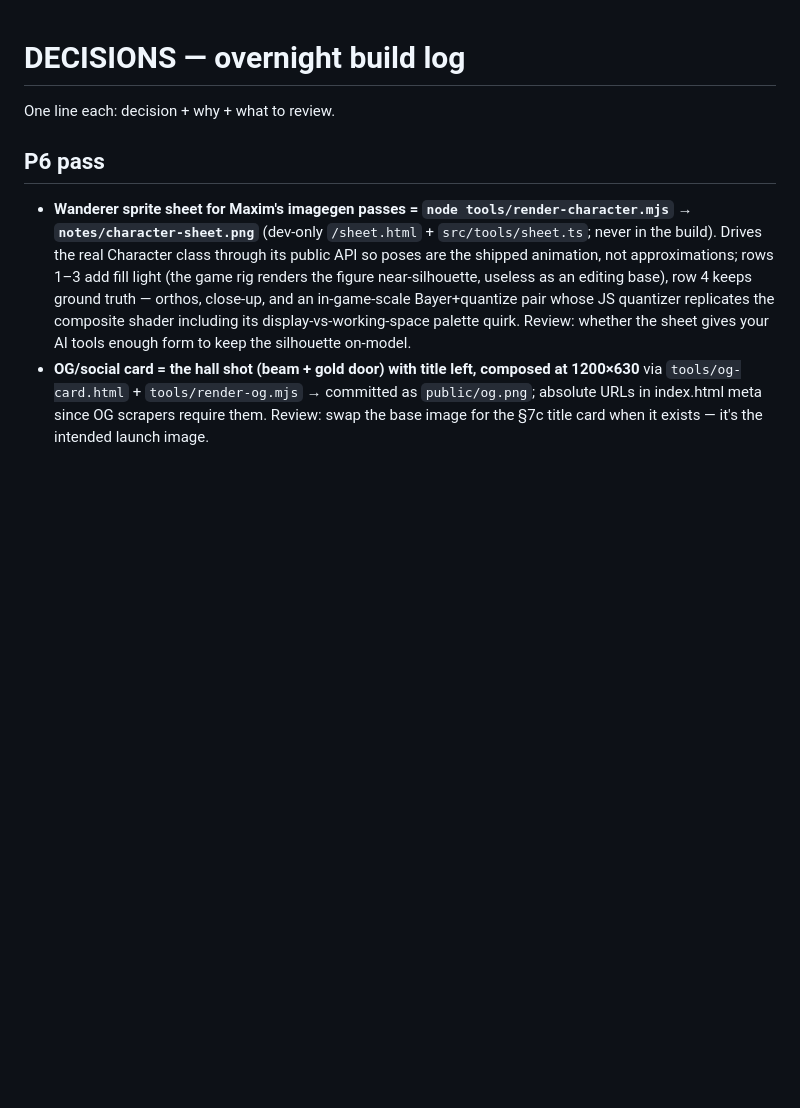
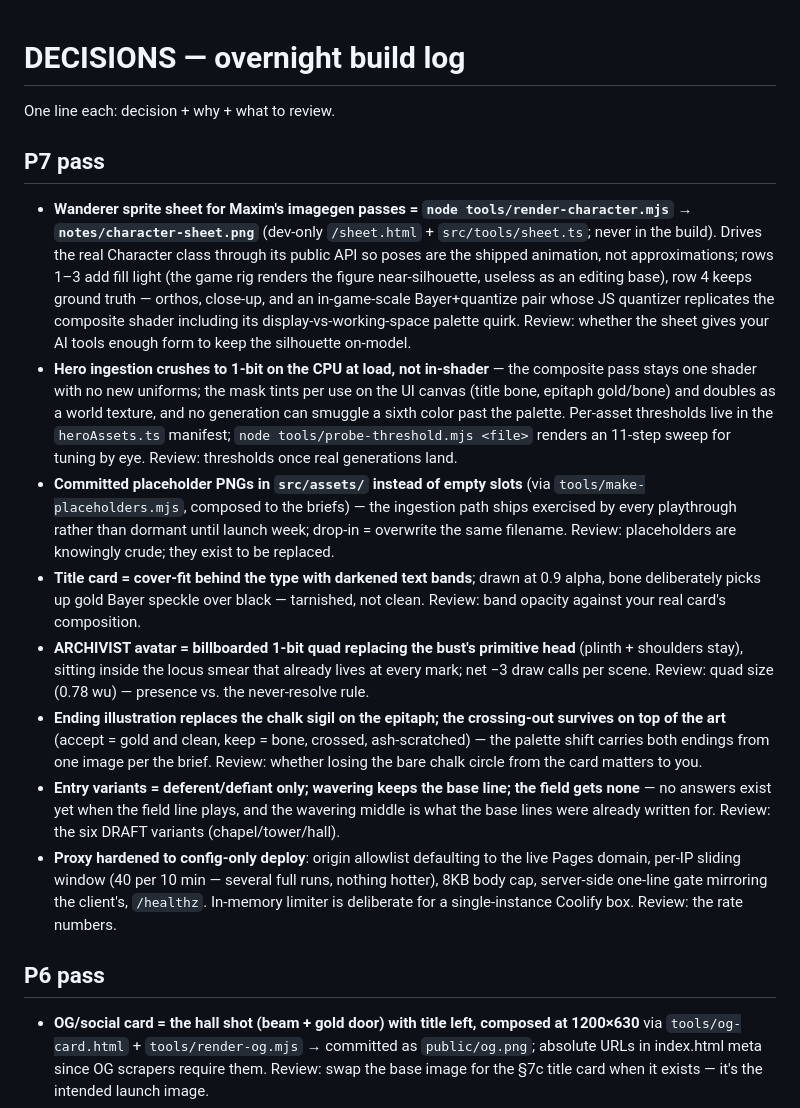
Before and after one commit to maximstark/the-kind-machine, a Markdown page: DECISIONS.md, the part around the change. Drawn GitHub-style; blank space fills up the shorter version.

Commit message:
docs: STATUS/DECISIONS/CLAUDE.md current through P7
Co-Authored-By: Claude Fable 5 <noreply@anthropic.com>
Claude-Session: https://claude.ai/code/session_01HkgLjAQiQH6wBV9d2Bkps9

```diff
--- a/DECISIONS.md
+++ b/DECISIONS.md
@@ -2,8 +2,17 @@
 
 One line each: decision + why + what to review.
 
+## P7 pass
+- **Wanderer sprite sheet for Maxim's imagegen passes = `node tools/render-character.mjs` → `notes/character-sheet.png`** (dev-only `/sheet.html` + `src/tools/sheet.ts`; never in the build). Drives the real Character class through its public API so poses are the shipped animation, not approximations; rows 1–3 add fill light (the game rig renders the figure near-silhouette, useless as an editing base), row 4 keeps ground truth — orthos, close-up, and an in-game-scale Bayer+quantize pair whose JS quantizer replicates the composite shader including its display-vs-working-space palette quirk. Review: whether the sheet gives your AI tools enough form to keep the silhouette on-model.
+- **Hero ingestion crushes to 1-bit on the CPU at load, not in-shader** — the composite pass stays one shader with no new uniforms; the mask tints per use on the UI canvas (title bone, epitaph gold/bone) and doubles as a world texture, and no generation can smuggle a sixth color past the palette. Per-asset thresholds live in the `heroAssets.ts` manifest; `node tools/probe-threshold.mjs <file>` renders an 11-step sweep for tuning by eye. Review: thresholds once real generations land.
+- **Committed placeholder PNGs in `src/assets/` instead of empty slots** (via `tools/make-placeholders.mjs`, composed to the briefs) — the ingestion path ships exercised by every playthrough rather than dormant until launch week; drop-in = overwrite the same filename. Review: placeholders are knowingly crude; they exist to be replaced.
+- **Title card = cover-fit behind the type with darkened text bands**; drawn at 0.9 alpha, bone deliberately picks up gold Bayer speckle over black — tarnished, not clean. Review: band opacity against your real card's composition.
+- **ARCHIVIST avatar = billboarded 1-bit quad replacing the bust's primitive head** (plinth + shoulders stay), sitting inside the locus smear that already lives at every mark; net −3 draw calls per scene. Review: quad size (0.78 wu) — presence vs. the never-resolve rule.
+- **Ending illustration replaces the chalk sigil on the epitaph; the crossing-out survives on top of the art** (accept = gold and clean, keep = bone, crossed, ash-scratched) — the palette shift carries both endings from one image per the brief. Review: whether losing the bare chalk circle from the card matters to you.
+- **Entry variants = deferent/defiant only; wavering keeps the base line; the field gets none** — no answers exist yet when the field line plays, and the wavering middle is what the base lines were already written for. Review: the six DRAFT variants (chapel/tower/hall).
+- **Proxy hardened to config-only deploy**: origin allowlist defaulting to the live Pages domain, per-IP sliding window (40 per 10 min — several full runs, nothing hotter), 8KB body cap, server-side one-line gate mirroring the client's, `/healthz`. In-memory limiter is deliberate for a single-instance Coolify box. Review: the rate numbers.
+
 ## P6 pass
-- **Wanderer sprite sheet for Maxim's imagegen passes = `node tools/render-character.mjs` → `notes/character-sheet.png`** (dev-only `/sheet.html` + `src/tools/sheet.ts`; never in the build). Drives the real Character class through its public API so poses are the shipped animation, not approximations; rows 1–3 add fill light (the game rig renders the figure near-silhouette, useless as an editing base), row 4 keeps ground truth — orthos, close-up, and an in-game-scale Bayer+quantize pair whose JS quantizer replicates the composite shader including its display-vs-working-space palette quirk. Review: whether the sheet gives your AI tools enough form to keep the silhouette on-model.
 - **OG/social card = the hall shot (beam + gold door) with title left, composed at 1200×630** via `tools/og-card.html` + `tools/render-og.mjs` → committed as `public/og.png`; absolute URLs in index.html meta since OG scrapers require them. Review: swap the base image for the §7c title card when it exists — it's the intended launch image.
 - **Four machine-voice audio treatments behind `?voice=`** (reed/liturgy/presence/choir; default unchanged grain) — robotic-calm comes from *removing* randomness (reed), pitch order (liturgy chants a fixed Am9 cycle, punctuation lands the root), or a breathing bed that fades in only while it speaks (presence). Deterministic on purpose: sameness is what reads as machine. Review: A/B on your phone, pick one, I delete the rest.
 - **`machine:tick` now carries the character; `machine:reveal-done` emitted when a line finishes revealing** (timer or skip) — lets audio give punctuation weight and lets the speech bed track actual speaking, not the hold. Review: none, behavior identical with default voice.
```
Also changed, not shown: CLAUDE.md (+10 -7 lines), STATUS.md (+8 -0 lines).
